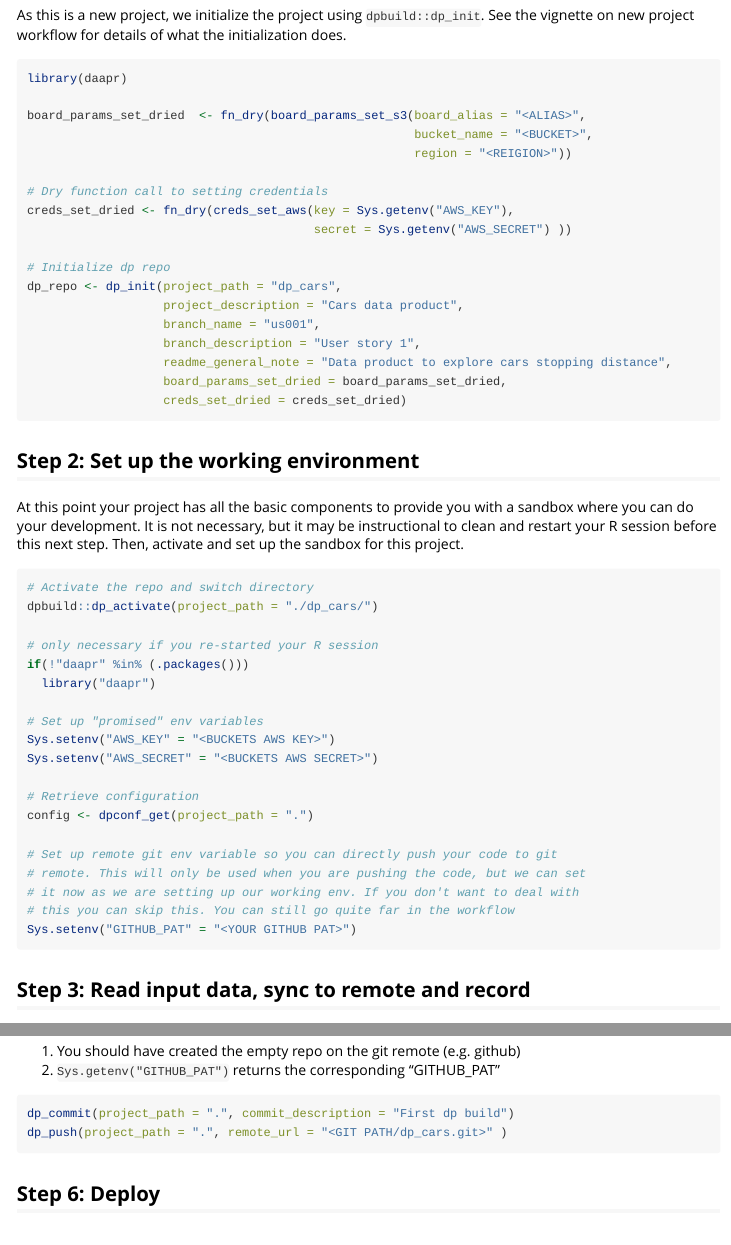
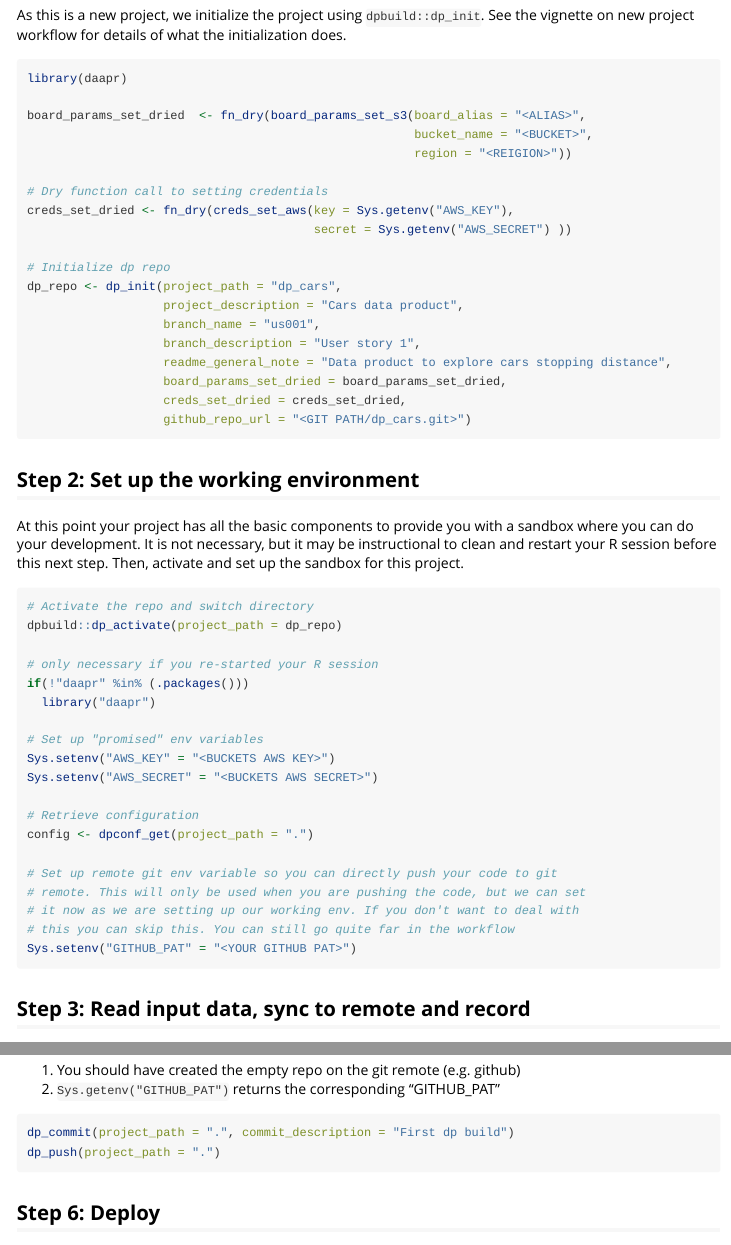
Before and after one commit to amashadihossein/daapr, an R Markdown document (vignettes/min_wrkfl.Rmd): the page in a window 1100 px wide, from 360 px down, and a second part further down, joined at a grey line. Rendered offline with R 4.5, knitr and Pandoc, with nearby package versions.

Commit message:
updated vignettes

````diff
--- a/vignettes/min_wrkfl.Rmd
+++ b/vignettes/min_wrkfl.Rmd
@@ -48,7 +48,8 @@ dp_repo <- dp_init(project_path = "dp_cars",
                    branch_description = "User story 1",
                    readme_general_note = "Data product to explore cars stopping distance",
                    board_params_set_dried = board_params_set_dried,
-                   creds_set_dried = creds_set_dried)
+                   creds_set_dried = creds_set_dried,
+                   github_repo_url = "<GIT PATH/dp_cars.git>")
 ```
 
 ## Step 2: Set up the working environment
@@ -60,7 +61,7 @@ activate and set up the sandbox for this project.
 
 ```{r setup_, eval = F}
 # Activate the repo and switch directory
-dpbuild::dp_activate(project_path = "./dp_cars/")
+dpbuild::dp_activate(project_path = dp_repo)
 
 # only necessary if you re-started your R session
 if(!"daapr" %in% (.packages()))
@@ -142,7 +143,7 @@ NOTE: for your push to work
 
 ```{r dpcommit_, eval = F}
 dp_commit(project_path = ".", commit_description = "First dp build")
-dp_push(project_path = ".", remote_url = "<GIT PATH/dp_cars.git>" )
+dp_push(project_path = ".")
 ```
 
 
````
Also changed, not shown: vignettes/typical_wrkfl.Rmd (+6 -1 lines), docs/pkgdown.yml, 16 other files.
